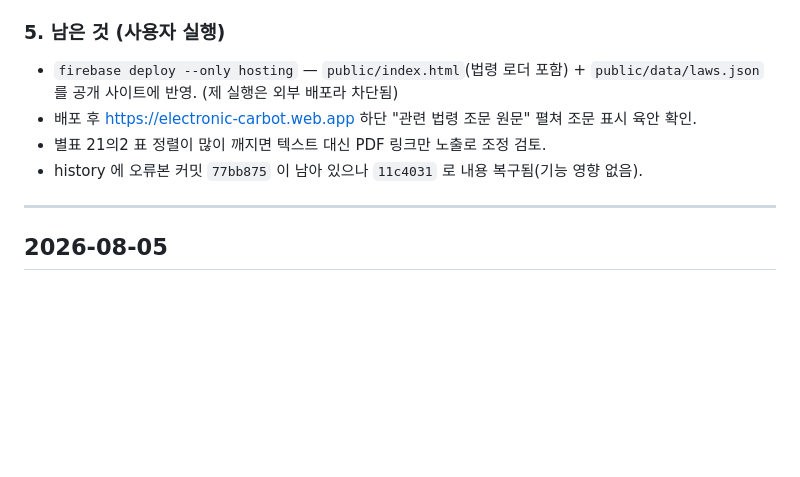
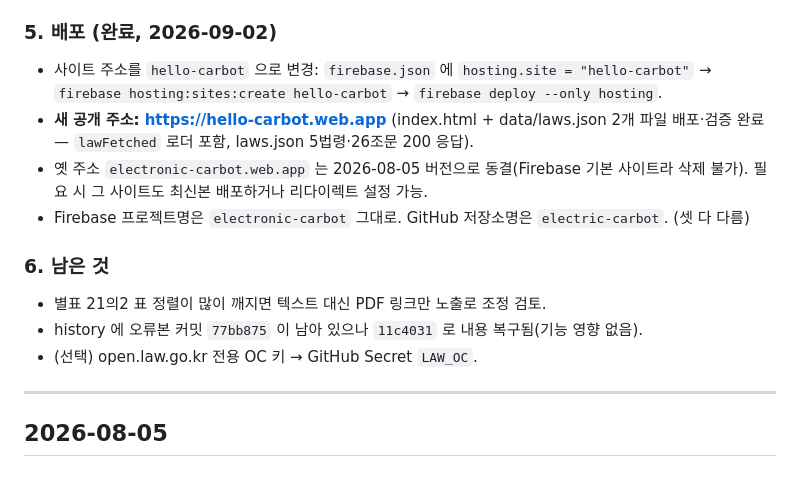
Before and after one commit to gonuai08-rgb/electric-carbot, a Markdown page: 작업내용.md, the part around the change. Rendered like a GitHub page; blank space fills up the shorter version.

Commit message:
배포 완료 기록: 공개 주소 hello-carbot.web.app
Co-Authored-By: Claude Sonnet 5 <noreply@anthropic.com>

```diff
--- a/작업내용.md
+++ b/작업내용.md
@@ -44,11 +44,16 @@ law.go.kr은 조문 본문을 JavaScript로 렌더링해 WebFetch로는 원문
 - 재검증 실행: `재시도 1/3` 후 5/5 정상 수집 → `내용 변화 없음, 파일 미갱신` (무의미 커밋 없음). 워크플로 success.
 - **매주 월 09:15(KST) 자동 실행** 예약됨. 실 사용 시 open.law.go.kr 무료 OC 키를 Secret `LAW_OC` 로 넣으면 공용키 `test` 의존 제거.
 
-### 5. 남은 것 (사용자 실행)
-- `firebase deploy --only hosting` — `public/index.html`(법령 로더 포함) + `public/data/laws.json` 를 공개 사이트에 반영. (제 실행은 외부 배포라 차단됨)
-- 배포 후 https://electronic-carbot.web.app 하단 "관련 법령 조문 원문" 펼쳐 조문 표시 육안 확인.
+### 5. 배포 (완료, 2026-09-02)
+- 사이트 주소를 `hello-carbot` 으로 변경: `firebase.json` 에 `hosting.site = "hello-carbot"` → `firebase hosting:sites:create hello-carbot` → `firebase deploy --only hosting`.
+- **새 공개 주소: https://hello-carbot.web.app** (index.html + data/laws.json 2개 파일 배포·검증 완료 — `lawFetched` 로더 포함, laws.json 5법령·26조문 200 응답).
+- 옛 주소 `electronic-carbot.web.app` 는 2026-08-05 버전으로 동결(Firebase 기본 사이트라 삭제 불가). 필요 시 그 사이트도 최신본 배포하거나 리다이렉트 설정 가능.
+- Firebase 프로젝트명은 `electronic-carbot` 그대로. GitHub 저장소명은 `electric-carbot`. (셋 다 다름)
+
+### 6. 남은 것
 - 별표 21의2 표 정렬이 많이 깨지면 텍스트 대신 PDF 링크만 노출로 조정 검토.
 - history 에 오류본 커밋 `77bb875` 이 남아 있으나 `11c4031` 로 내용 복구됨(기능 영향 없음).
+- (선택) open.law.go.kr 전용 OC 키 → GitHub Secret `LAW_OC`.
 
 ---
 
```
Also changed, not shown: CLAUDE.md (+1 -1 lines), tasks.md (+2 -2 lines).
